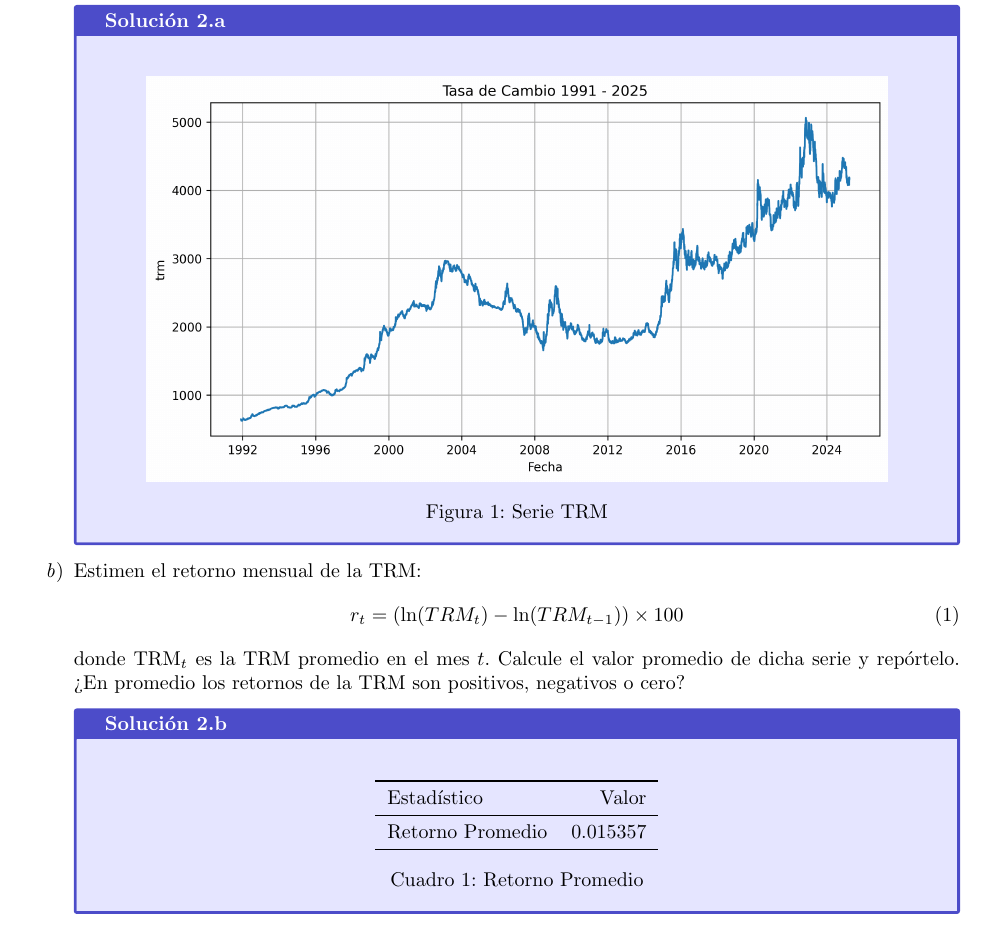
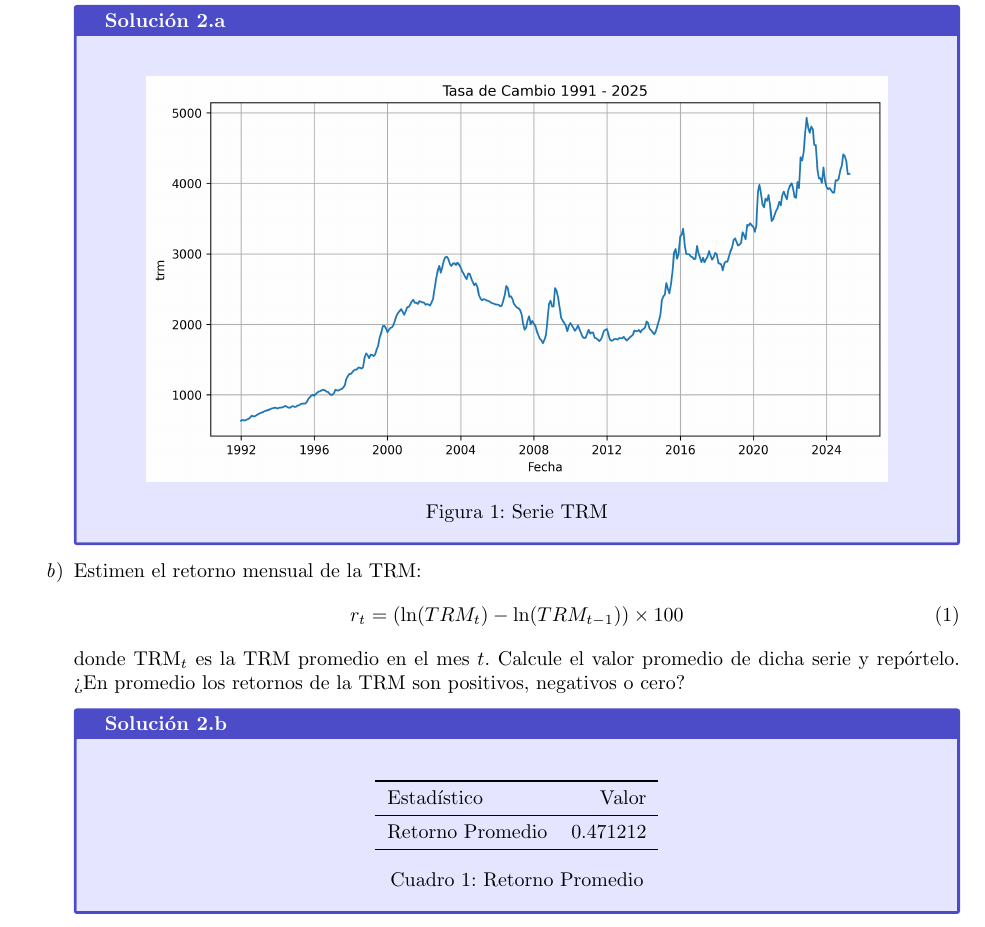
Before and after one commit to nicolozanoh/202510-Series-Taller2, a LaTeX document (docs/taller2.tex, which reads output/retorno_promedio.tex): part of page 2 of 6, cut so that both start at the same text. Compiled offline with pdfLaTeX.

Commit message:
Cambios TRM mensual

```diff
--- a/output/retorno_promedio.tex
+++ b/output/retorno_promedio.tex
@@ -5,7 +5,7 @@
 \toprule
 Estad\'istico & Valor \\
 \midrule
-Retorno Promedio & 0.015357 \\
+Retorno Promedio & 0.471212 \\
 \bottomrule
 \end{tabular}
 \caption{Retorno Promedio}
```
Also changed, not shown: output/graf_trm.png, output/subplot_retornos.png, 1 other file.
